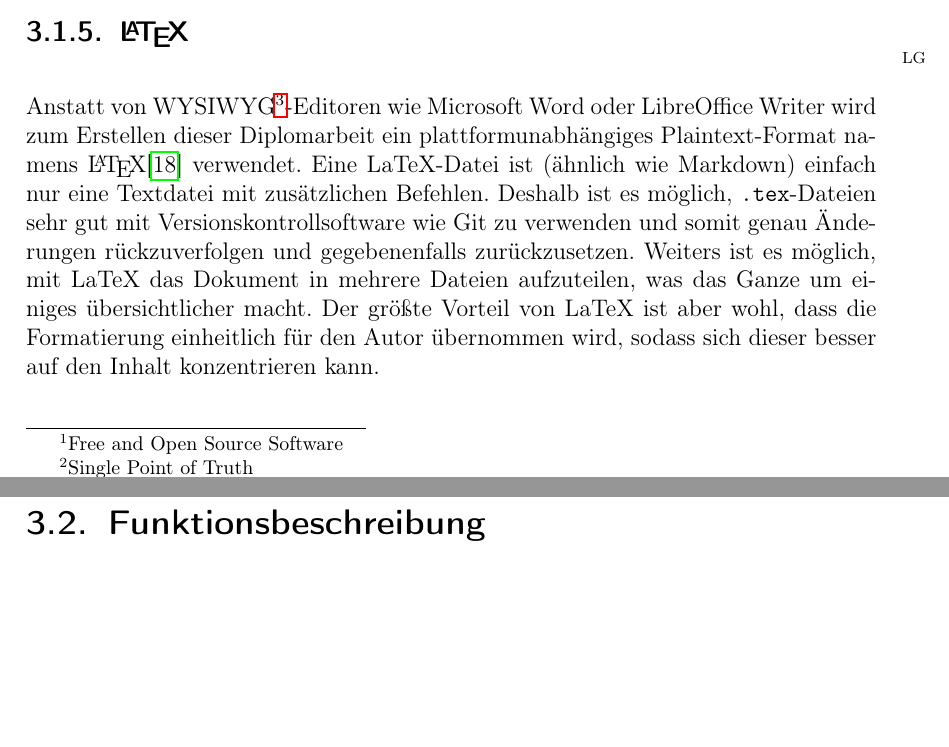
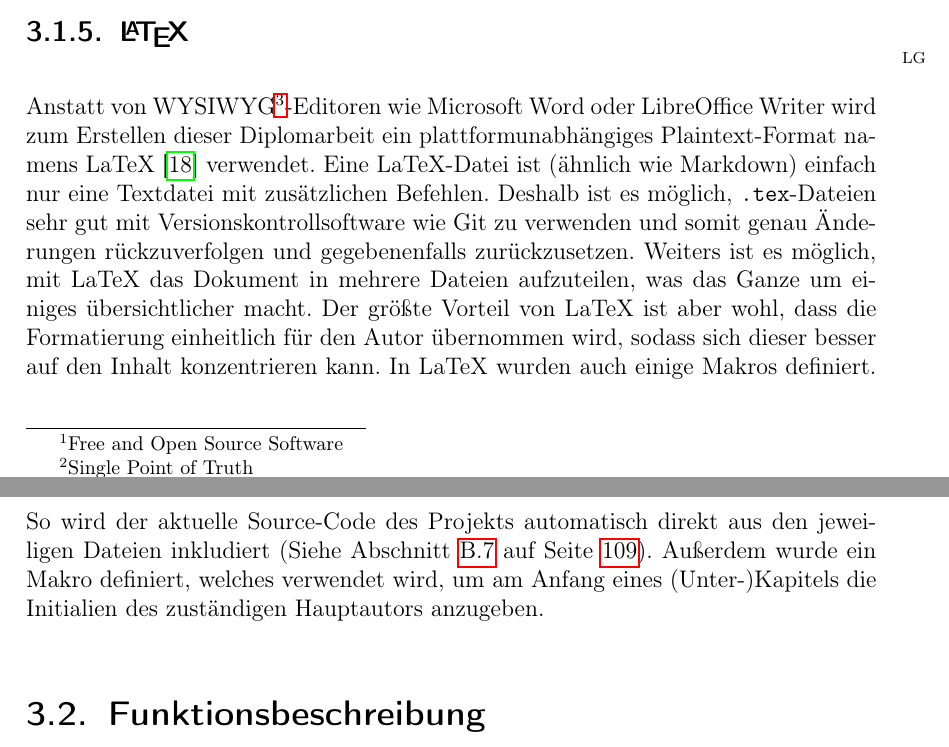
Before and after one commit to LenderSchlender/SwarmBots, a LaTeX thesis (diplomarbeit/2425_DA_SwarmBots.tex, which reads diplomarbeit/Ueberblick.tex): two parts of pages 15 and 16 of 117, joined at a grey line, cut so that both start at the same text, the shorter picture padded with empty space. Compiled offline with pdfLaTeX.

Commit message:
upgrade LaTeX description

```diff
--- a/diplomarbeit/Ueberblick.tex
+++ b/diplomarbeit/Ueberblick.tex
@@ -78,7 +78,7 @@ und ein schön geregeltes System für externe Bibliotheken.
 \initials{LG}
 Anstatt von WYSIWYG\footnote{What You See Is What You Get}-Editoren
 wie Microsoft Word oder LibreOffice Writer wird zum Erstellen dieser Diplomarbeit
-ein plattformunabhängiges Plaintext-Format namens \LaTeX \cite{latex} verwendet.
+ein plattformunabhängiges Plaintext-Format namens LaTeX \cite{latex} verwendet.
 % TODO not happy with wording above
 Eine LaTeX-Datei ist (ähnlich wie Markdown) einfach nur eine Textdatei mit zusätzlichen Befehlen.
 Deshalb ist es möglich, \texttt{.tex}-Dateien sehr gut mit Versionskontrollsoftware wie Git zu verwenden
@@ -90,6 +90,15 @@ was das Ganze um einiges übersichtlicher macht.
 Der größte Vorteil von LaTeX ist aber wohl,
 dass die Formatierung einheitlich für den Autor übernommen wird,
 sodass sich dieser besser auf den Inhalt konzentrieren kann.
+%
+In LaTeX wurden auch einige Makros definiert.
+%
+So wird der aktuelle Source-Code des Projekts automatisch direkt aus den
+jeweiligen Dateien inkludiert (Siehe Abschnitt \ref{lstsec:incl-latex} auf Seite \pageref{lstsec:incl-latex}).
+%
+Außerdem wurde ein Makro definiert,
+welches verwendet wird,
+um am Anfang eines (Unter-)Kapitels die Initialien des zuständigen Hauptautors anzugeben.
 
 \section{Funktionsbeschreibung}
 \label{subsec:funktionsbeschreibung}
```
